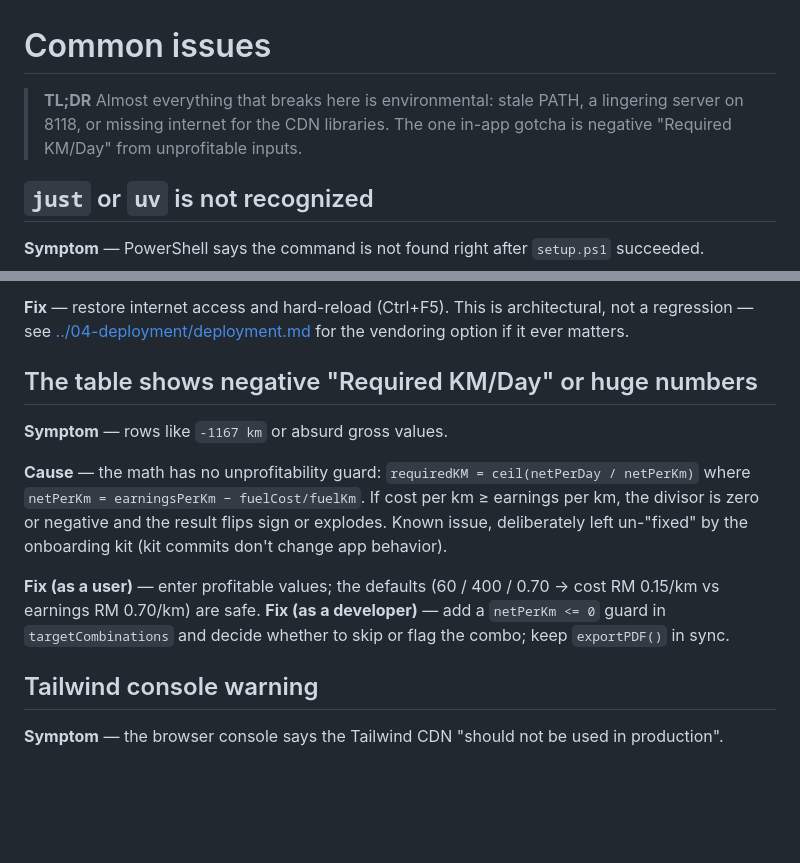
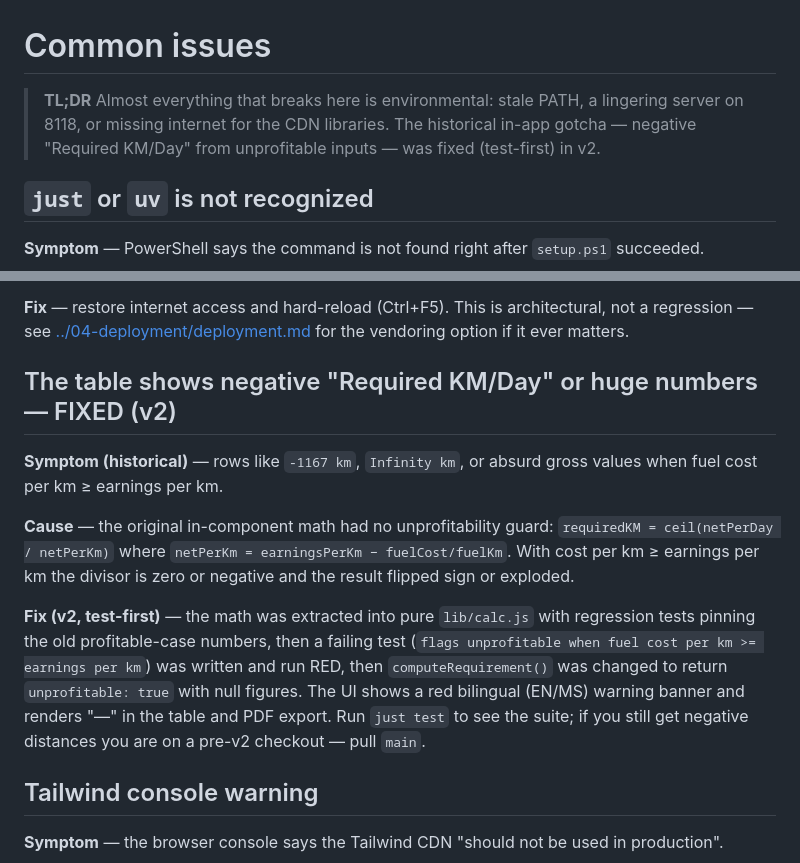
Before and after one commit to dxiiren/e-hailing-calculator, a Markdown page: .docs/06-troubleshooting/common-issues.md, 2 parts joined by grey strips. GitHub-like rendering; blank space fills up the shorter version.

```diff
--- a/.docs/06-troubleshooting/common-issues.md
+++ b/.docs/06-troubleshooting/common-issues.md
@@ -1,8 +1,8 @@
 # Common issues
 
 > **TL;DR** Almost everything that breaks here is environmental: stale PATH, a lingering
-> server on 8118, or missing internet for the CDN libraries. The one in-app gotcha is
-> negative "Required KM/Day" from unprofitable inputs.
+> server on 8118, or missing internet for the CDN libraries. The historical in-app gotcha —
+> negative "Required KM/Day" from unprofitable inputs — was fixed (test-first) in v2.
 
 ## `just` or `uv` is not recognized
 
@@ -47,18 +47,23 @@ page load. Offline (or behind a blocking proxy) the HTML arrives but the app nev
 regression — see [../04-deployment/deployment.md](../04-deployment/deployment.md) for the
 vendoring option if it ever matters.
 
-## The table shows negative "Required KM/Day" or huge numbers
+## The table shows negative "Required KM/Day" or huge numbers — FIXED (v2)
 
-**Symptom** — rows like `-1167 km` or absurd gross values.
+**Symptom (historical)** — rows like `-1167 km`, `Infinity km`, or absurd gross values when
+fuel cost per km ≥ earnings per km.
 
-**Cause** — the math has no unprofitability guard: `requiredKM = ceil(netPerDay / netPerKm)`
-where `netPerKm = earningsPerKm − fuelCost/fuelKm`. If cost per km ≥ earnings per km, the
-divisor is zero or negative and the result flips sign or explodes. Known issue, deliberately
-left un-"fixed" by the onboarding kit (kit commits don't change app behavior).
+**Cause** — the original in-component math had no unprofitability guard:
+`requiredKM = ceil(netPerDay / netPerKm)` where `netPerKm = earningsPerKm − fuelCost/fuelKm`.
+With cost per km ≥ earnings per km the divisor is zero or negative and the result flipped
+sign or exploded.
 
-**Fix (as a user)** — enter profitable values; the defaults (60 / 400 / 0.70 → cost RM 0.15/km
-vs earnings RM 0.70/km) are safe. **Fix (as a developer)** — add a `netPerKm <= 0` guard in
-`targetCombinations` and decide whether to skip or flag the combo; keep `exportPDF()` in sync.
+**Fix (v2, test-first)** — the math was extracted into pure `lib/calc.js` with regression
+tests pinning the old profitable-case numbers, then a failing test
+(`flags unprofitable when fuel cost per km >= earnings per km`) was written and run RED, then
+`computeRequirement()` was changed to return `unprofitable: true` with null figures. The UI
+shows a red bilingual (EN/MS) warning banner and renders "—" in the table and PDF export.
+Run `just test` to see the suite; if you still get negative distances you are on a pre-v2
+checkout — pull `main`.
 
 ## Tailwind console warning
 
```
Also changed, not shown: CLAUDE.md (+16 -7 lines), README.md (+51 -9 lines), docs/images/calculator.png (added).
